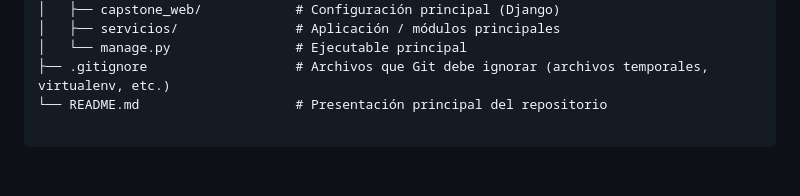
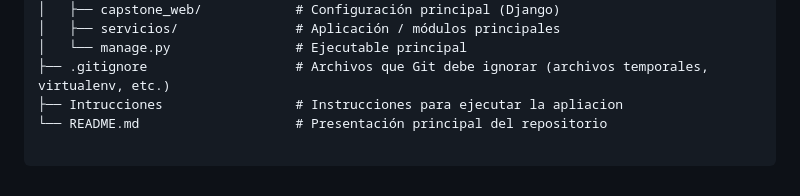
Before and after one commit to NatsuEz/Proyecto-Capstone-, a Markdown page: README.md, the part around one of its changes. Drawn GitHub-style.

```diff
--- a/README.md
+++ b/README.md
@@ -101,4 +101,5 @@ Proyecto-Capstone/
 │   ├── servicios/               # Aplicación / módulos principales
 │   └── manage.py                # Ejecutable principal
 ├── .gitignore                   # Archivos que Git debe ignorar (archivos temporales, virtualenv, etc.)
+├── Intrucciones                 # Instrucciones para ejecutar la apliacion
 └── README.md                    # Presentación principal del repositorio
```
Also changed, not shown: other parts of README.md (+1 -1 lines).
